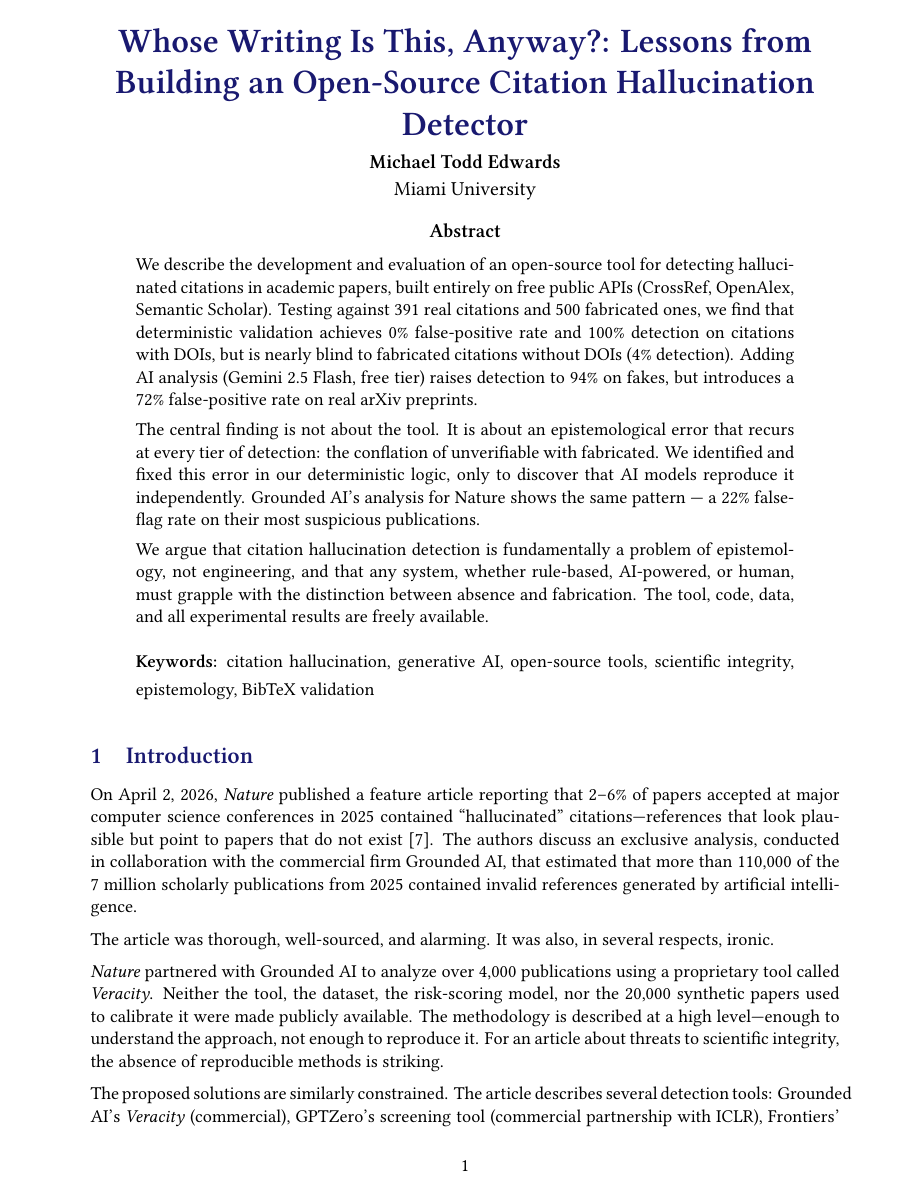
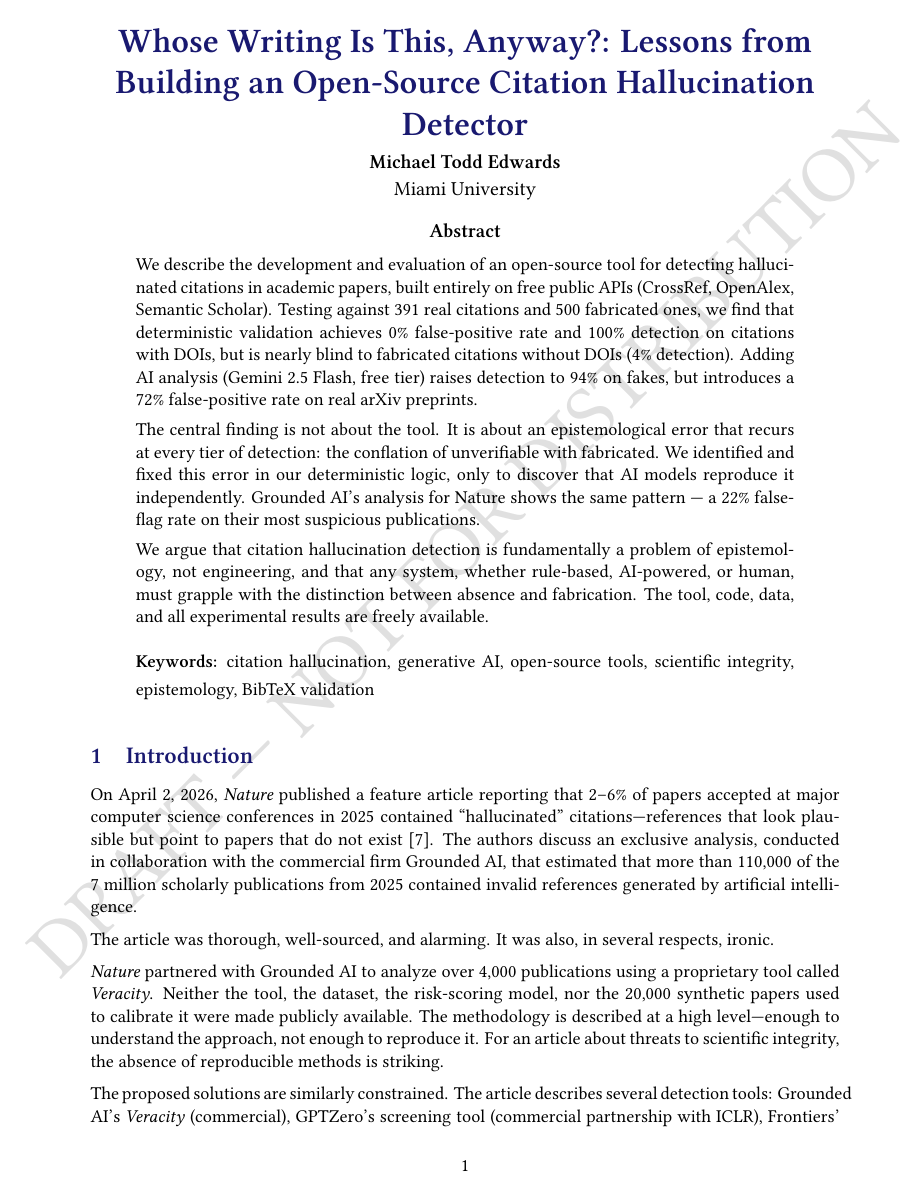
Before and after one commit to OhioMathTeacher/Ohio-Journal-of-School-Mathematics, a LaTeX paper (paper/paper.tex): page 1 of 18. Compiled offline with XeLaTeX.

Commit message:
Add draft watermark across all pages
Light gray diagonal watermark: "DRAFT --- NOT FOR DISTRIBUTION"
using the draftwatermark package.

https://claude.ai/code/session_015MRk1f3tX8Z7jmwfPzhDJD

```diff
--- a/paper/paper.tex
+++ b/paper/paper.tex
@@ -48,6 +48,11 @@
 \usepackage{comment}
 \usepackage{soul} % For highlighting text
 \usepackage{pifont} % For circled numbers in figure captions
+\usepackage{draftwatermark} % Draft watermark
+\SetWatermarkText{DRAFT --- NOT FOR DISTRIBUTION}
+\SetWatermarkScale{0.32}
+\SetWatermarkColor[gray]{0.88}
+\SetWatermarkAngle{45}
 
 % Define the font settings (readable body + matching math; sans for headings)
 \setmainfont{Libertinus Serif}
```
